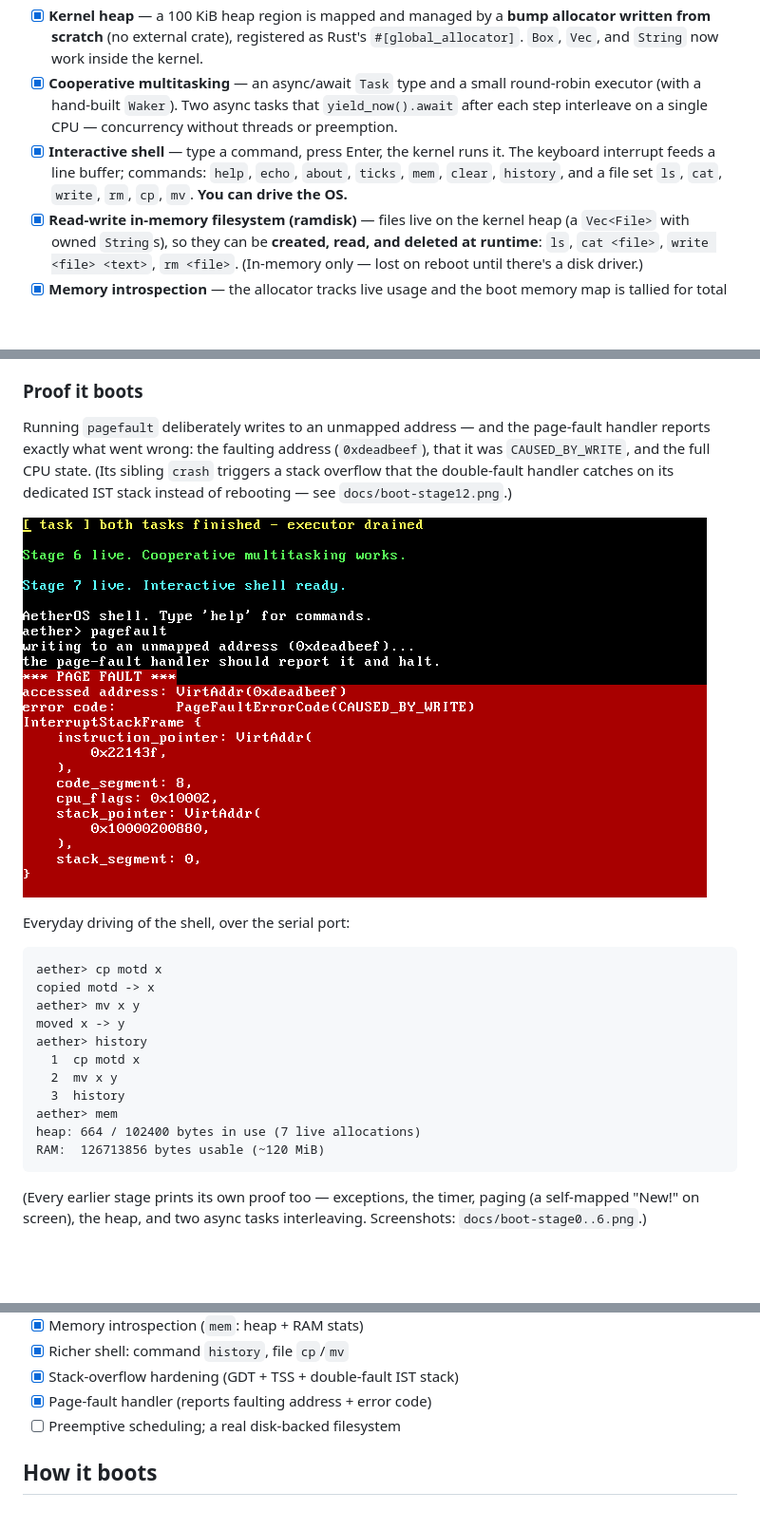
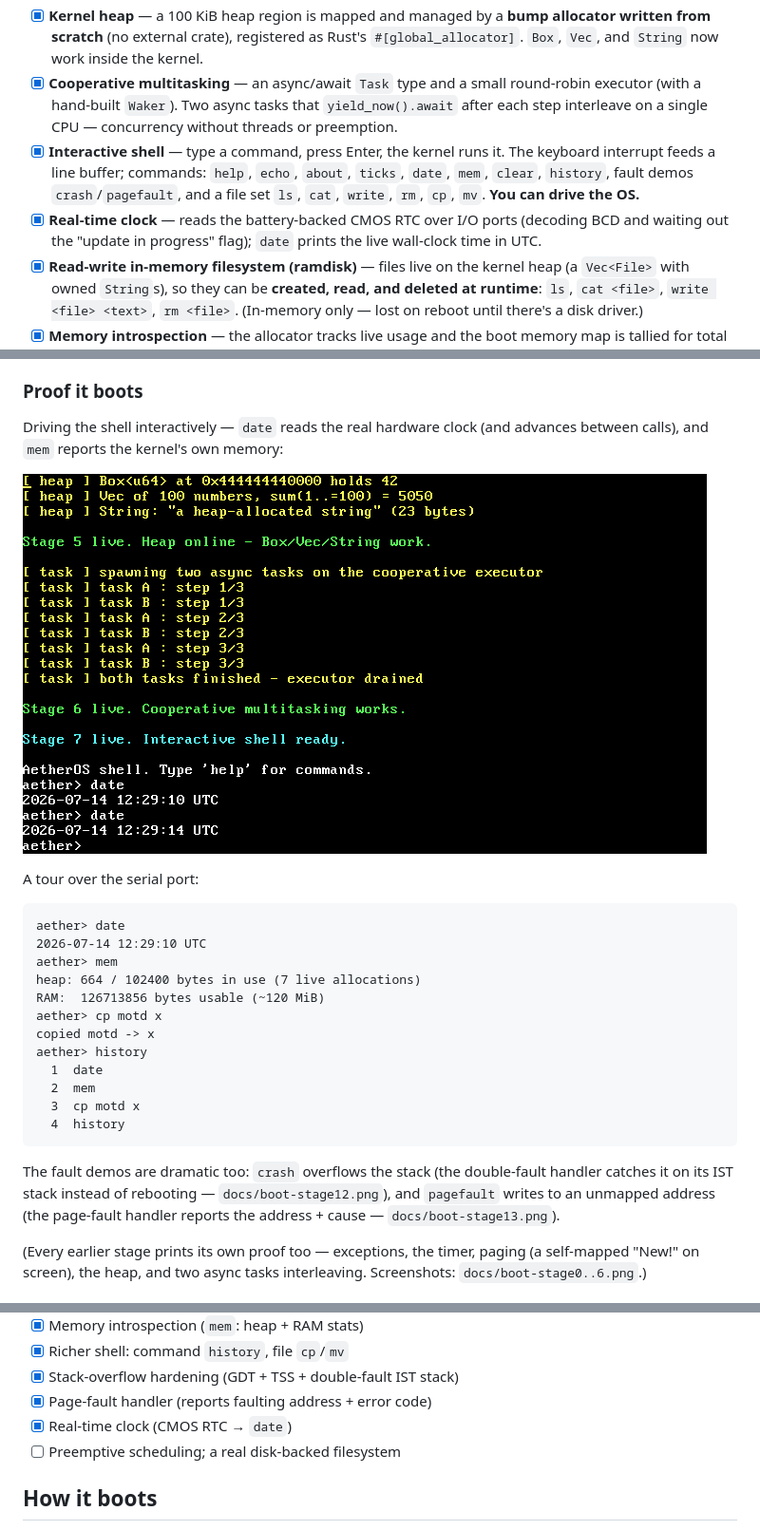
Before and after one commit to JohnTeye0000/aetheros, a Markdown page: README.md, 3 parts joined by grey strips. Shown at 95% size. GitHub-like rendering; pictures changed too: docs/boot-stage14.png (added); blank space fills up the shorter version.

````diff
--- a/README.md
+++ b/README.md
@@ -19,7 +19,8 @@ This is a learning-in-the-open project, built one capability at a time. The goal
 - [x] **Paging / virtual memory** — the kernel reads the active page tables (translating any virtual address to its physical frame via the recursive offset map) and **writes its own mappings**: it maps a fresh, unused virtual page onto the VGA frame and prints through it. Plus a bootloader-memory-map frame allocator. The foundation for a heap and, later, separate address spaces.
 - [x] **Kernel heap** — a 100 KiB heap region is mapped and managed by a **bump allocator written from scratch** (no external crate), registered as Rust's `#[global_allocator]`. `Box`, `Vec`, and `String` now work inside the kernel.
 - [x] **Cooperative multitasking** — an async/await `Task` type and a small round-robin executor (with a hand-built `Waker`). Two async tasks that `yield_now().await` after each step interleave on a single CPU — concurrency without threads or preemption.
-- [x] **Interactive shell** — type a command, press Enter, the kernel runs it. The keyboard interrupt feeds a line buffer; commands: `help`, `echo`, `about`, `ticks`, `mem`, `clear`, `history`, and a file set `ls`, `cat`, `write`, `rm`, `cp`, `mv`. **You can drive the OS.**
+- [x] **Interactive shell** — type a command, press Enter, the kernel runs it. The keyboard interrupt feeds a line buffer; commands: `help`, `echo`, `about`, `ticks`, `date`, `mem`, `clear`, `history`, fault demos `crash`/`pagefault`, and a file set `ls`, `cat`, `write`, `rm`, `cp`, `mv`. **You can drive the OS.**
+- [x] **Real-time clock** — reads the battery-backed CMOS RTC over I/O ports (decoding BCD and waiting out the "update in progress" flag); `date` prints the live wall-clock time in UTC.
 - [x] **Read-write in-memory filesystem (ramdisk)** — files live on the kernel heap (a `Vec<File>` with owned `String`s), so they can be **created, read, and deleted at runtime**: `ls`, `cat <file>`, `write <file> <text>`, `rm <file>`. (In-memory only — lost on reboot until there's a disk driver.)
 - [x] **Memory introspection** — the allocator tracks live usage and the boot memory map is tallied for total RAM; `mem` reports heap bytes-in-use + allocation count and total usable RAM (like a tiny `free`).
 - [x] **Stack-overflow hardening (GDT + TSS + IST)** — a Global Descriptor Table and Task State Segment give the double-fault handler its own **Interrupt Stack Table** stack, so a kernel stack overflow is *caught and reported* instead of escalating to a triple-fault reboot. The `crash` command proves it.
@@ -28,29 +29,32 @@ This is a learning-in-the-open project, built one capability at a time. The goal
 
 ### Proof it boots
 
-Running `pagefault` deliberately writes to an unmapped address — and the
-page-fault handler reports exactly what went wrong: the faulting address
-(`0xdeadbeef`), that it was `CAUSED_BY_WRITE`, and the full CPU state. (Its
-sibling `crash` triggers a stack overflow that the double-fault handler catches
-on its dedicated IST stack instead of rebooting — see `docs/boot-stage12.png`.)
+Driving the shell interactively — `date` reads the real hardware clock (and
+advances between calls), and `mem` reports the kernel's own memory:
 
-![AetherOS: the page-fault handler reporting a bad memory access](docs/boot-stage13.png)
+![AetherOS shell: the date command reading the real-time clock](docs/boot-stage14.png)
 
-Everyday driving of the shell, over the serial port:
+A tour over the serial port:
 
 ```
-aether> cp motd x
-copied motd -> x
-aether> mv x y
-moved x -> y
-aether> history
-  1  cp motd x
-  2  mv x y
-  3  history
+aether> date
+2026-07-14 12:29:10 UTC
 aether> mem
 heap: 664 / 102400 bytes in use (7 live allocations)
 RAM:  126713856 bytes usable (~120 MiB)
+aether> cp motd x
+copied motd -> x
+aether> history
+  1  date
+  2  mem
+  3  cp motd x
+  4  history
 ```
+
+The fault demos are dramatic too: `crash` overflows the stack (the double-fault
+handler catches it on its IST stack instead of rebooting — `docs/boot-stage12.png`),
+and `pagefault` writes to an unmapped address (the page-fault handler reports the
+address + cause — `docs/boot-stage13.png`).
 
 (Every earlier stage prints its own proof too — exceptions, the timer, paging
 (a self-mapped "New!" on screen), the heap, and two async tasks interleaving.
@@ -72,6 +76,7 @@ Each item is a real, independently-committable capability — built in order, ro
 - [x] Richer shell: command `history`, file `cp`/`mv`
 - [x] Stack-overflow hardening (GDT + TSS + double-fault IST stack)
 - [x] Page-fault handler (reports faulting address + error code)
+- [x] Real-time clock (CMOS RTC → `date`)
 - [ ] Preemptive scheduling; a real disk-backed filesystem
 
 ## How it boots
````
Also changed, not shown: other parts of README.md (+1 -0 lines), docs/devlog/014-real-time-clock.md (added, +39 -0 lines), 3 other files.
